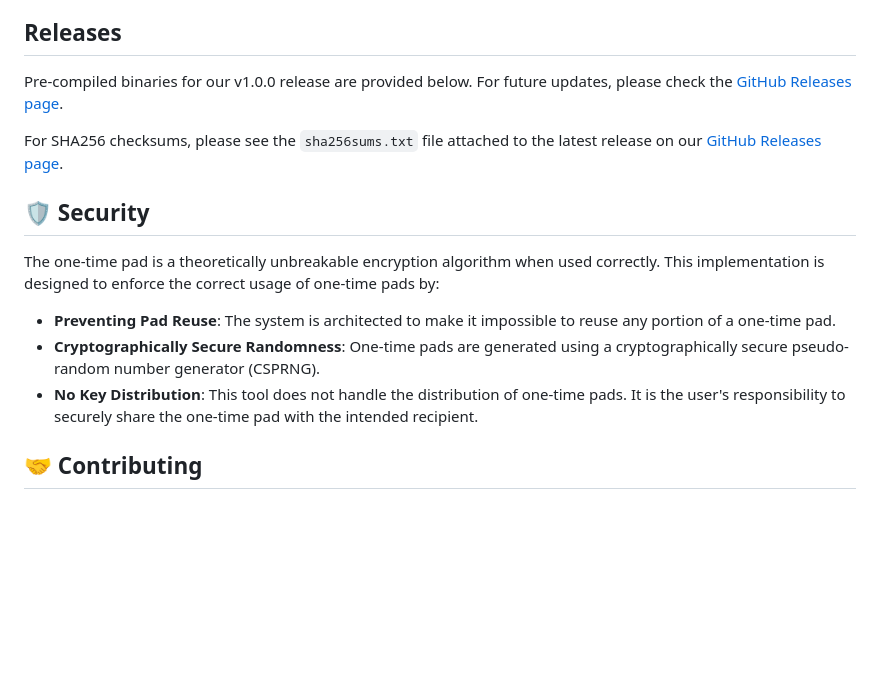
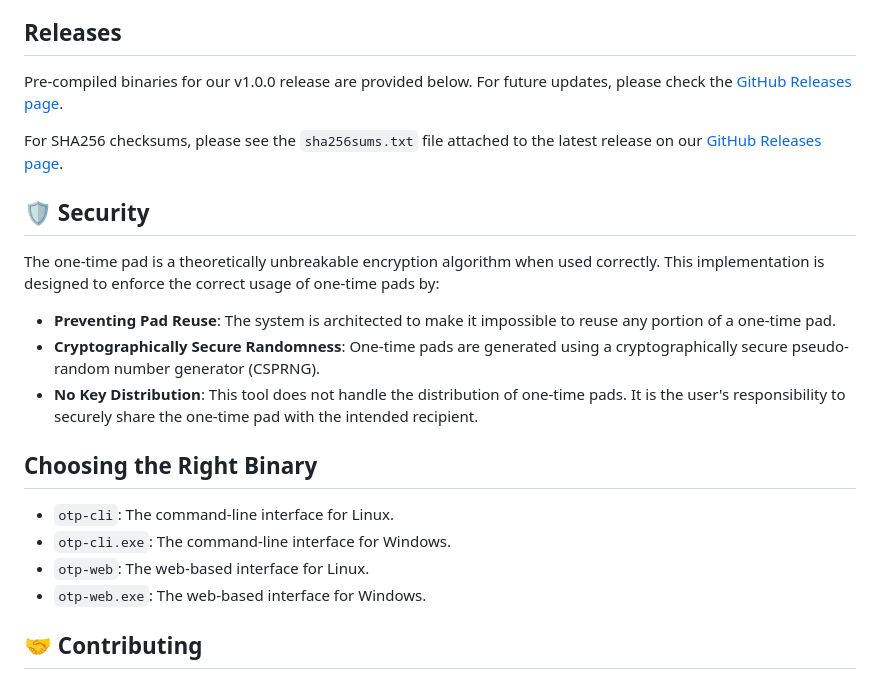
Before and after one commit to apezoo/rust-otp, a Markdown page: README.md, the part around the change printed below. Rendered like a GitHub page; blank space fills up the shorter version.

Commit message:
docs: update README

```diff
--- a/README.md
+++ b/README.md
@@ -24,6 +24,13 @@ The one-time pad is a theoretically unbreakable encryption algorithm when used c
 -   **Preventing Pad Reuse**: The system is architected to make it impossible to reuse any portion of a one-time pad.
 -   **Cryptographically Secure Randomness**: One-time pads are generated using a cryptographically secure pseudo-random number generator (CSPRNG).
 -   **No Key Distribution**: This tool does not handle the distribution of one-time pads. It is the user's responsibility to securely share the one-time pad with the intended recipient.
+
+## Choosing the Right Binary
+
+*   `otp-cli`: The command-line interface for Linux.
+*   `otp-cli.exe`: The command-line interface for Windows.
+*   `otp-web`: The web-based interface for Linux.
+*   `otp-web.exe`: The web-based interface for Windows.
 
 ## 🤝 Contributing
 
```
Also changed, not shown: other parts of README.md (+1 -1 lines).
